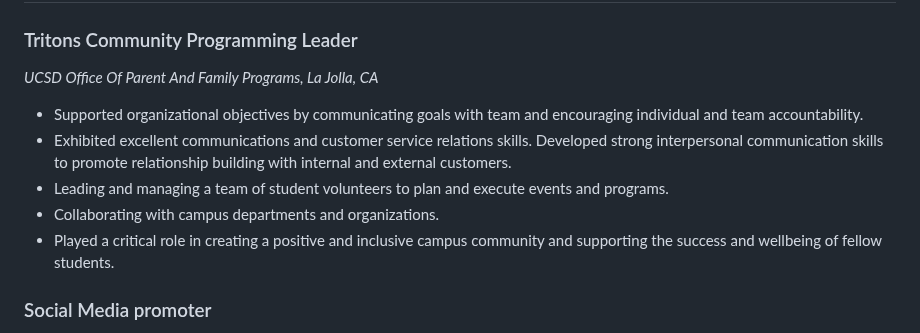
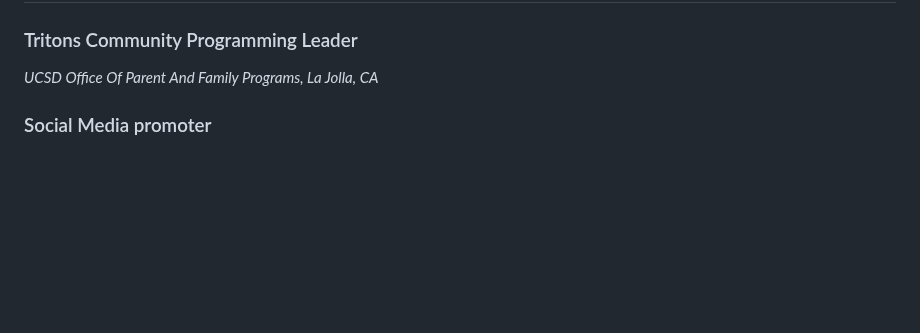
Before and after one commit to RIAJUNEJA/Ria-Juneja, a Markdown page: resume.md, the part around the change. GitHub-like rendering; blank space fills up the shorter version.

```diff
--- a/resume.md
+++ b/resume.md
@@ -27,13 +27,6 @@ In my grade 12 board examinations in the non-medical stream, I secured **first p
 
 ### Tritons Community Programming Leader
 _UCSD Office Of Parent And Family Programs, La Jolla, CA_
-
-
-- Supported organizational objectives by communicating goals with team and encouraging individual and team accountability.
-- Exhibited excellent communications and customer service relations skills. Developed strong interpersonal communication skills to promote relationship building with internal and external customers.
-- Leading and managing a team of student volunteers to plan and execute events and programs.
-- Collaborating with campus departments and organizations.
-- Played a critical role in creating a positive and inclusive campus community and supporting the success and wellbeing of fellow students.
 
 
 ### Social Media promoter
```
